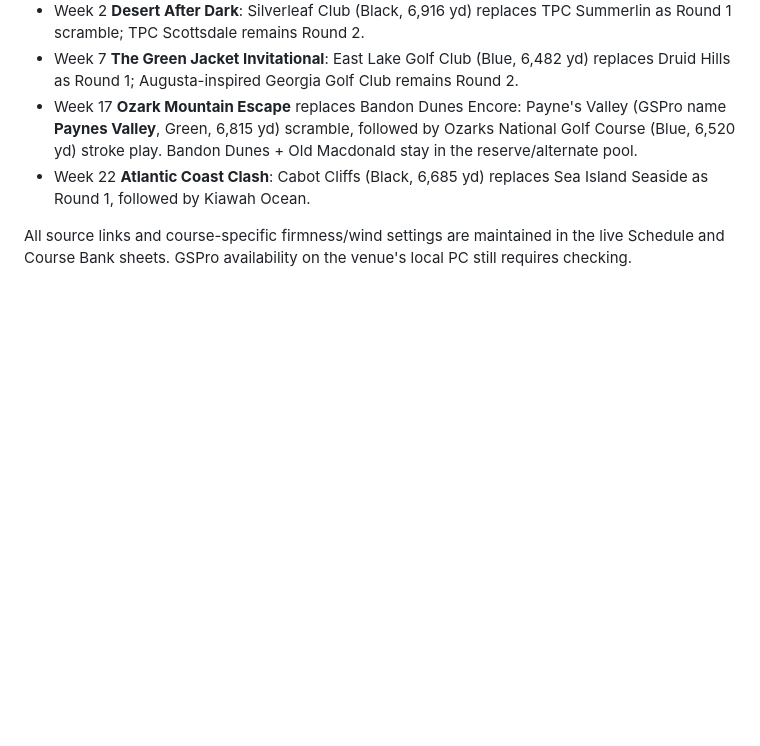
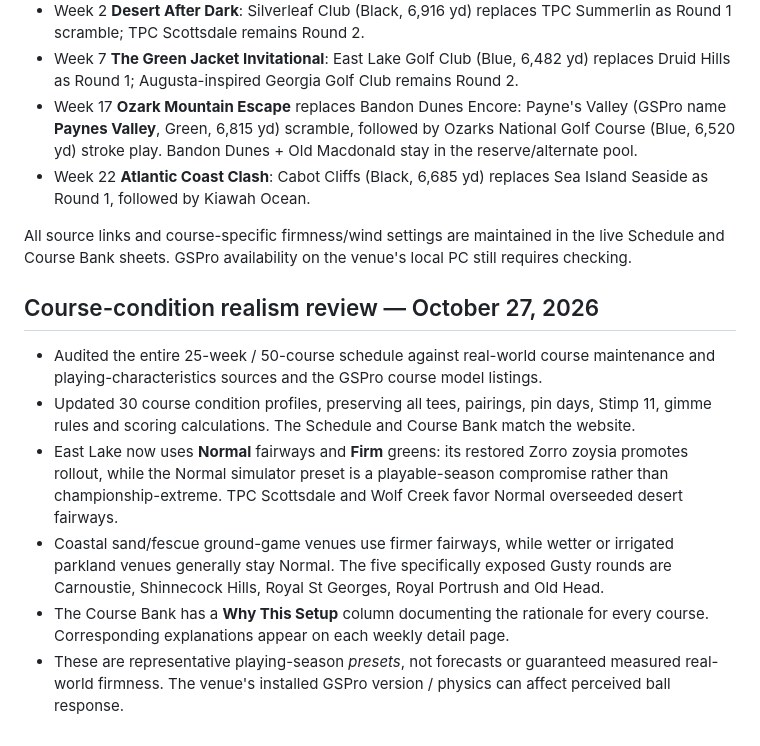
Before and after one commit to KyleHiscock/winter-grind-tour, a Markdown page: README.md, the part around the change. Drawn GitHub-style; blank space fills up the shorter version.

Commit message:
Document full-season condition-realism review and per-course setup rationale

```diff
--- a/README.md
+++ b/README.md
@@ -74,3 +74,12 @@ Four approved upgrades preserve the existing 25-week / 50-course structure:
 - Week 22 **Atlantic Coast Clash**: Cabot Cliffs (Black, 6,685 yd) replaces Sea Island Seaside as Round 1, followed by Kiawah Ocean.
 
 All source links and course-specific firmness/wind settings are maintained in the live Schedule and Course Bank sheets. GSPro availability on the venue's local PC still requires checking.
+
+## Course-condition realism review — October 27, 2026
+
+- Audited the entire 25-week / 50-course schedule against real-world course maintenance and playing-characteristics sources and the GSPro course model listings.
+- Updated 30 course condition profiles, preserving all tees, pairings, pin days, Stimp 11, gimme rules and scoring calculations. The Schedule and Course Bank match the website.
+- East Lake now uses **Normal** fairways and **Firm** greens: its restored Zorro zoysia promotes rollout, while the Normal simulator preset is a playable-season compromise rather than championship-extreme. TPC Scottsdale and Wolf Creek favor Normal overseeded desert fairways.
+- Coastal sand/fescue ground-game venues use firmer fairways, while wetter or irrigated parkland venues generally stay Normal. The five specifically exposed Gusty rounds are Carnoustie, Shinnecock Hills, Royal St Georges, Royal Portrush and Old Head.
+- The Course Bank has a **Why This Setup** column documenting the rationale for every course. Corresponding explanations appear on each weekly detail page.
+- These are representative playing-season *presets*, not forecasts or guaranteed measured real-world firmness. The venue's installed GSPro version / physics can affect perceived ball response.
```
